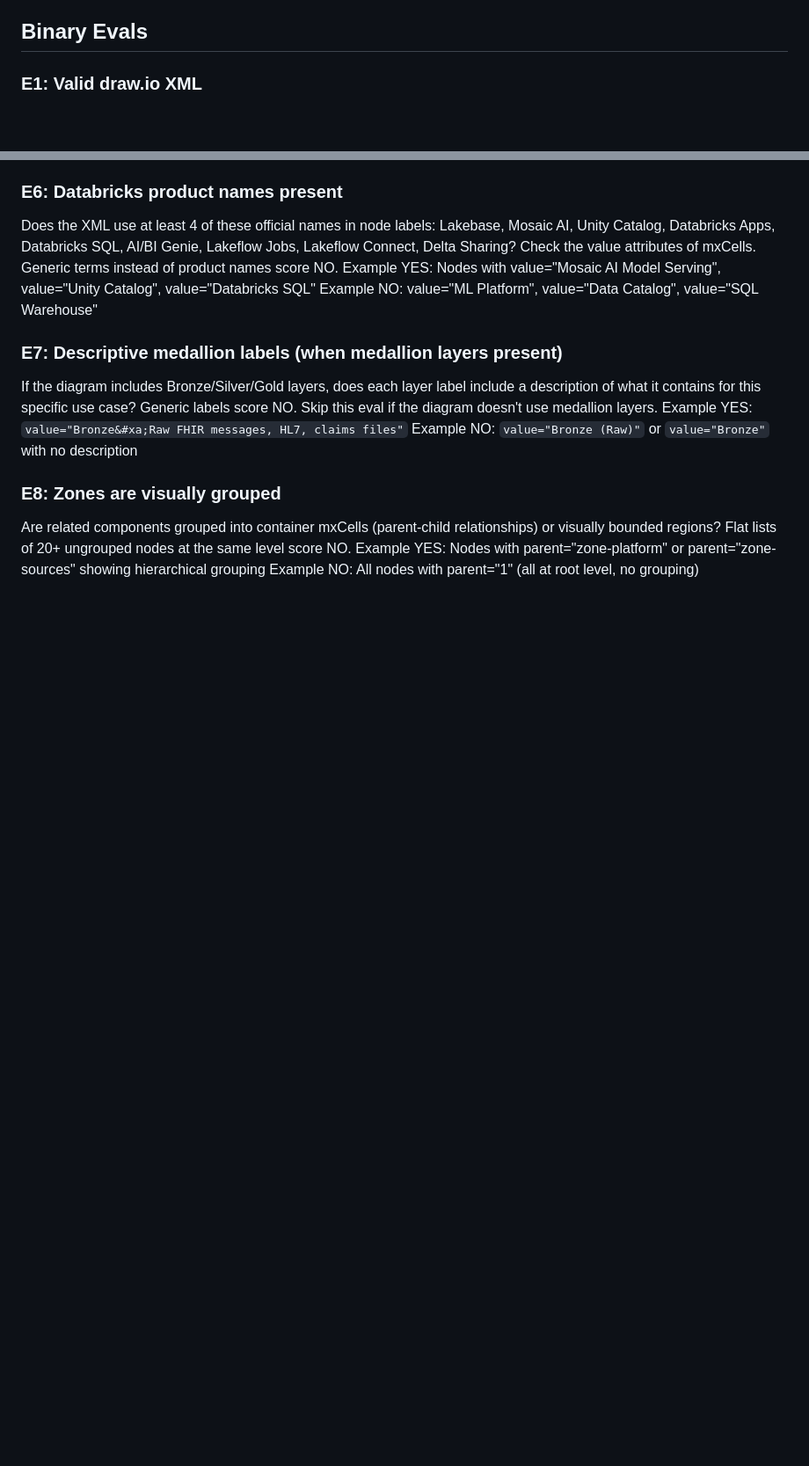
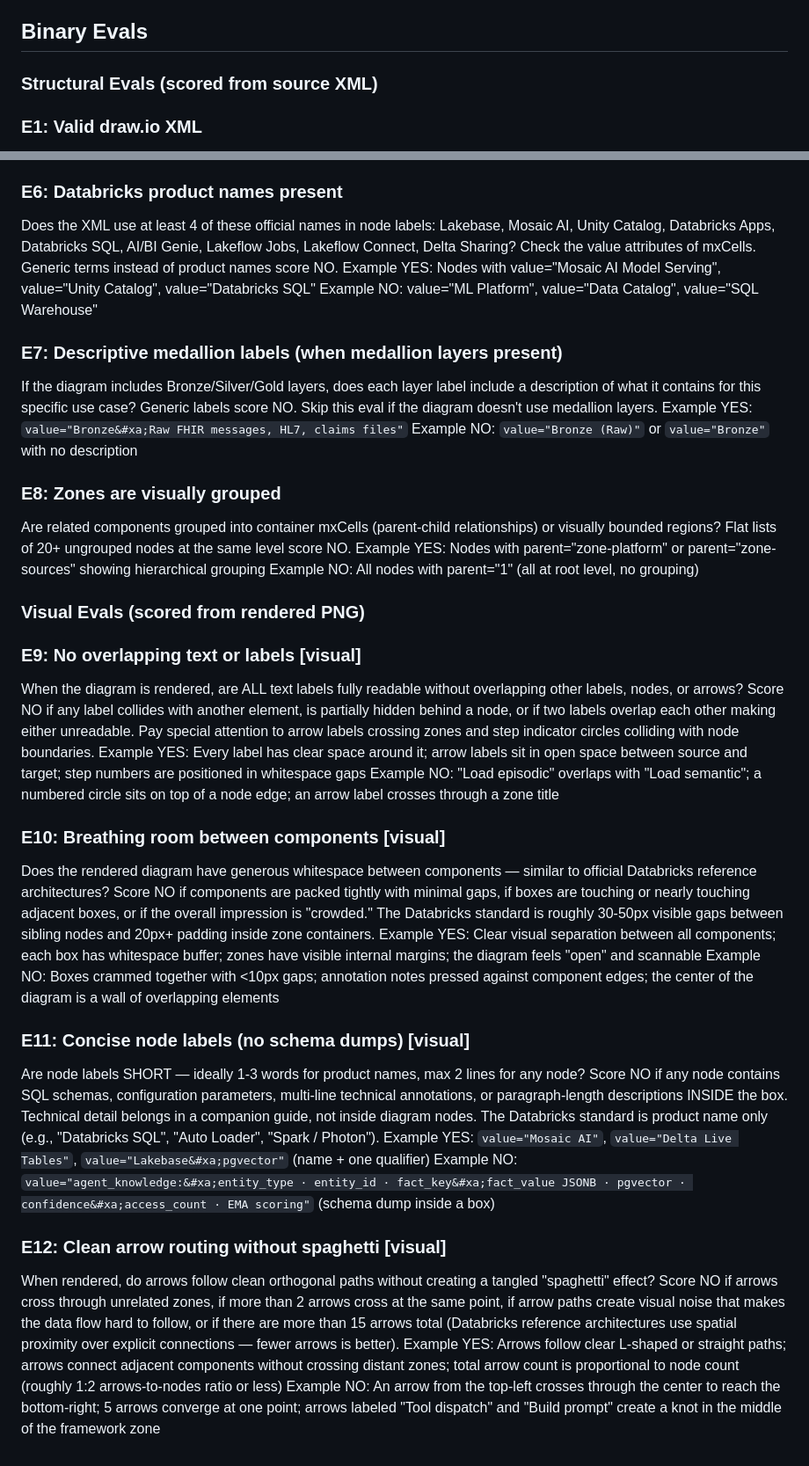
Before and after one commit to saselvan/claude-skills, a Markdown page: arch-diagram/architecture-diagram-evals.md, 2 parts joined by grey strips. Shown at 88% size. Rendered like a GitHub page; blank space fills up the shorter version.

Commit message:
evolve(arch-diagram): add visual evals E9-E12 + drawio render pipeline
Added 4 visual quality evals scored from rendered PNG:
- E9: No overlapping text/labels
- E10: Breathing room between components
- E11: Concise node labels (no schema dumps)
- E12: Clean arrow routing without spaghetti

Added render pipeline using drawio CLI (drawio --export --format png).
Based on analysis of official Databricks reference architecture PDF.

```diff
--- a/arch-diagram/architecture-diagram-evals.md
+++ b/arch-diagram/architecture-diagram-evals.md
@@ -18,6 +35,8 @@ Create a reference architecture for a manufacturing IoT analytics platform on Da
 Sources: 6 IoT sensor types across 12 production lines, MES system, ERP (SAP), quality management system. Streaming ingestion via Kafka into Databricks. Medallion layers with descriptive labels. Real-time anomaly detection via Mosaic AI Model Serving. Gold layer serves: live ops dashboards (Databricks SQL → Tableau), predictive maintenance API, regulatory batch reports for NHTSA. Unity Catalog governs everything. Foundation bar with Delta Lake, Iceberg, Spark, Photon.
 
 ## Binary Evals
+
+### Structural Evals (scored from source XML)
 
 ### E1: Valid draw.io XML
 Does the output contain valid draw.io XML wrapped in `<mxfile><diagram><mxGraphModel><root>` tags? Can it be opened in draw.io without parse errors? Scores NO if the XML is malformed, uses wrong tag names, or is missing the root structure.
@@ -58,3 +77,25 @@ Example NO: `value="Bronze (Raw)"` or `value="Bronze"` with no description
 Are related components grouped into container mxCells (parent-child relationships) or visually bounded regions? Flat lists of 20+ ungrouped nodes at the same level score NO.
 Example YES: Nodes with parent="zone-platform" or parent="zone-sources" showing hierarchical grouping
 Example NO: All nodes with parent="1" (all at root level, no grouping)
+
+### Visual Evals (scored from rendered PNG)
+
+### E9: No overlapping text or labels [visual]
+When the diagram is rendered, are ALL text labels fully readable without overlapping other labels, nodes, or arrows? Score NO if any label collides with another element, is partially hidden behind a node, or if two labels overlap each other making either unreadable. Pay special attention to arrow labels crossing zones and step indicator circles colliding with node boundaries.
+Example YES: Every label has clear space around it; arrow labels sit in open space between source and target; step numbers are positioned in whitespace gaps
+Example NO: "Load episodic" overlaps with "Load semantic"; a numbered circle sits on top of a node edge; an arrow label crosses through a zone title
+
+### E10: Breathing room between components [visual]
+Does the rendered diagram have generous whitespace between components — similar to official Databricks reference architectures? Score NO if components are packed tightly with minimal gaps, if boxes are touching or nearly touching adjacent boxes, or if the overall impression is "crowded." The Databricks standard is roughly 30-50px visible gaps between sibling nodes and 20px+ padding inside zone containers.
+Example YES: Clear visual separation between all components; each box has whitespace buffer; zones have visible internal margins; the diagram feels "open" and scannable
+Example NO: Boxes crammed together with <10px gaps; annotation notes pressed against component edges; the center of the diagram is a wall of overlapping elements
+
+### E11: Concise node labels (no schema dumps) [visual]
+Are node labels SHORT — ideally 1-3 words for product names, max 2 lines for any node? Score NO if any node contains SQL schemas, configuration parameters, multi-line technical annotations, or paragraph-length descriptions INSIDE the box. Technical detail belongs in a companion guide, not inside diagram nodes. The Databricks standard is product name only (e.g., "Databricks SQL", "Auto Loader", "Spark / Photon").
+Example YES: `value="Mosaic AI"`, `value="Delta Live Tables"`, `value="Lakebase&#xa;pgvector"` (name + one qualifier)
+Example NO: `value="agent_knowledge:&#xa;entity_type · entity_id · fact_key&#xa;fact_value JSONB · pgvector · confidence&#xa;access_count · EMA scoring"` (schema dump inside a box)
+
+### E12: Clean arrow routing without spaghetti [visual]
+When rendered, do arrows follow clean orthogonal paths without creating a tangled "spaghetti" effect? Score NO if arrows cross through unrelated zones, if more than 2 arrows cross at the same point, if arrow paths create visual noise that makes the data flow hard to follow, or if there are more than 15 arrows total (Databricks reference architectures use spatial proximity over explicit connections — fewer arrows is better).
+Example YES: Arrows follow clear L-shaped or straight paths; arrows connect adjacent components without crossing distant zones; total arrow count is proportional to node count (roughly 1:2 arrows-to-nodes ratio or less)
+Example NO: An arrow from the top-left crosses through the center to reach the bottom-right; 5 arrows converge at one point; arrows labeled "Tool dispatch" and "Build prompt" create a knot in the middle of the framework zone
```
Also changed, not shown: other parts of arch-diagram/architecture-diagram-evals.md (+17 -0 lines).
